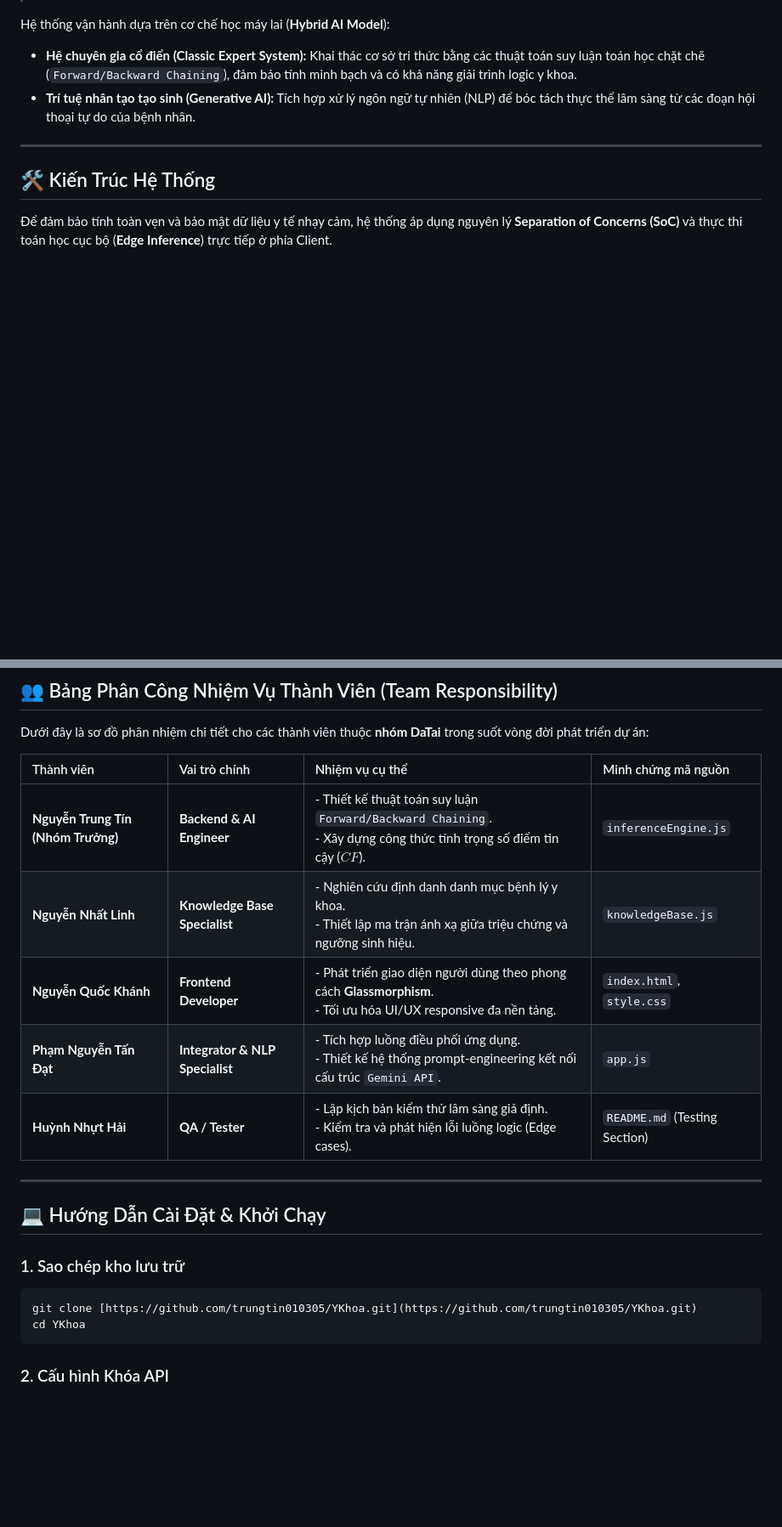
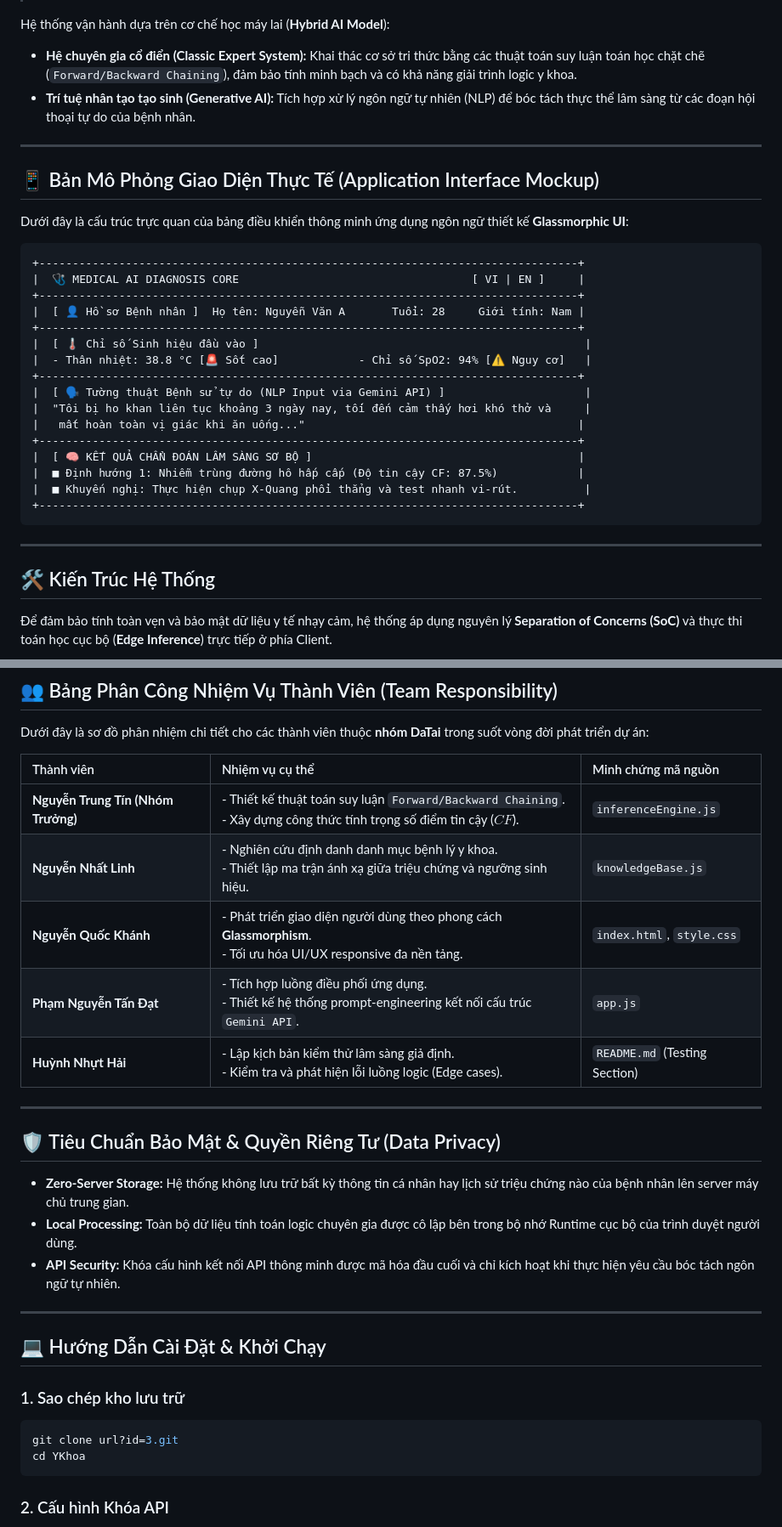
Before and after one commit to trungtin010305/YKhoa, a Markdown page: README.md, 2 parts joined by grey strips. Shown at 85% size. Rendered like a GitHub page; blank space fills up the shorter version.

Commit message:
Enhance README with interface mockup and thresholds
Add application interface mockup and knowledge thresholds section to README

````diff
--- a/README.md
+++ b/README.md
@@ -21,6 +21,31 @@
 Hệ thống vận hành dựa trên cơ chế học máy lai (**Hybrid AI Model**):
 *   **Hệ chuyên gia cổ điển (Classic Expert System):** Khai thác cơ sở tri thức bằng các thuật toán suy luận toán học chặt chẽ (`Forward/Backward Chaining`), đảm bảo tính minh bạch và có khả năng giải trình logic y khoa.
 *   **Trí tuệ nhân tạo tạo sinh (Generative AI):** Tích hợp xử lý ngôn ngữ tự nhiên (NLP) để bóc tách thực thể lâm sàng từ các đoạn hội thoại tự do của bệnh nhân.
+
+---
+
+## 📱 Bản Mô Phỏng Giao Diện Thực Tế (Application Interface Mockup)
+
+Dưới đây là cấu trúc trực quan của bảng điều khiển thông minh ứng dụng ngôn ngữ thiết kế **Glassmorphic UI**:
+
+```text
++---------------------------------------------------------------------------------+
+|  🩺 MEDICAL AI DIAGNOSIS CORE                                   [ VI | EN ]     |
++---------------------------------------------------------------------------------+
+|  [ 👤 Hồ sơ Bệnh nhân ]  Họ tên: Nguyễn Văn A       Tuổi: 28     Giới tính: Nam |
++---------------------------------------------------------------------------------+
+|  [ 🌡️ Chỉ số Sinh hiệu đầu vào ]                                                 |
+|  - Thân nhiệt: 38.8 °C [🚨 Sốt cao]            - Chỉ số SpO2: 94% [⚠️ Nguy cơ]   |
++---------------------------------------------------------------------------------+
+|  [ 🗣️ Tường thuật Bệnh sử tự do (NLP Input via Gemini API) ]                     |
+|  "Tôi bị ho khan liên tục khoảng 3 ngày nay, tối đến cảm thấy hơi khó thở và     |
+|   mất hoàn toàn vị giác khi ăn uống..."                                         |
++---------------------------------------------------------------------------------+
+|  [ 🧠 KẾT QUẢ CHẨN ĐOÁN LÂM SÀNG SƠ BỘ ]                                        |
+|  ■ Định hướng 1: Nhiễm trùng đường hô hấp cấp (Độ tin cậy CF: 87.5%)            |
+|  ■ Khuyến nghị: Thực hiện chụp X-Quang phổi thẳng và test nhanh vi-rút.          |
++---------------------------------------------------------------------------------+
+```
 
 ---
 
@@ -77,13 +125,21 @@ graph TD
 
 Dưới đây là sơ đồ phân nhiệm chi tiết cho các thành viên thuộc **nhóm DaTai** trong suốt vòng đời phát triển dự án:
 
-| Thành viên | Vai trò chính | Nhiệm vụ cụ thể | Minh chứng mã nguồn |
-| :--- | :--- | :--- | :--- |
-| **Nguyễn Trung Tín (Nhóm Trưởng)** | **Backend & AI Engineer** | - Thiết kế thuật toán suy luận `Forward/Backward Chaining`. <br> - Xây dựng công thức tính trọng số điểm tin cậy ($CF$). | `inferenceEngine.js` |
-| **Nguyễn Nhất Linh** | **Knowledge Base Specialist** | - Nghiên cứu định danh danh mục bệnh lý y khoa. <br> - Thiết lập ma trận ánh xạ giữa triệu chứng và ngưỡng sinh hiệu. | `knowledgeBase.js` |
-| **Nguyễn Quốc Khánh** | **Frontend Developer** | - Phát triển giao diện người dùng theo phong cách **Glassmorphism**. <br> - Tối ưu hóa UI/UX responsive đa nền tảng. | `index.html`, `style.css` |
-| **Phạm Nguyễn Tấn Đạt** | **Integrator & NLP Specialist** | - Tích hợp luồng điều phối ứng dụng. <br> - Thiết kế hệ thống prompt-engineering kết nối cấu trúc `Gemini API`. | `app.js` |
-| **Huỳnh Nhựt Hải** | **QA / Tester** | - Lập kịch bản kiểm thử lâm sàng giả định. <br> - Kiểm tra và phát hiện lỗi luồng logic (Edge cases). | `README.md` (Testing Section) |
+| Thành viên | Nhiệm vụ cụ thể | Minh chứng mã nguồn |
+| :--- | :--- | :--- |
+| **Nguyễn Trung Tín (Nhóm Trưởng)** | - Thiết kế thuật toán suy luận `Forward/Backward Chaining`. <br> - Xây dựng công thức tính trọng số điểm tin cậy ($CF$). | `inferenceEngine.js` |
+| **Nguyễn Nhất Linh** | - Nghiên cứu định danh danh mục bệnh lý y khoa. <br> - Thiết lập ma trận ánh xạ giữa triệu chứng và ngưỡng sinh hiệu. | `knowledgeBase.js` |
+| **Nguyễn Quốc Khánh** | - Phát triển giao diện người dùng theo phong cách **Glassmorphism**. <br> - Tối ưu hóa UI/UX responsive đa nền tảng. | `index.html`, `style.css` |
+| **Phạm Nguyễn Tấn Đạt** | - Tích hợp luồng điều phối ứng dụng. <br> - Thiết kế hệ thống prompt-engineering kết nối cấu trúc `Gemini API`. | `app.js` |
+| **Huỳnh Nhựt Hải** | - Lập kịch bản kiểm thử lâm sàng giả định. <br> - Kiểm tra và phát hiện lỗi luồng logic (Edge cases). | `README.md` (Testing Section) |
+
+---
+
+## 🛡️ Tiêu Chuẩn Bảo Mật & Quyền Riêng Tư (Data Privacy)
+
+*   **Zero-Server Storage:** Hệ thống không lưu trữ bất kỳ thông tin cá nhân hay lịch sử triệu chứng nào của bệnh nhân lên server máy chủ trung gian.
+*   **Local Processing:** Toàn bộ dữ liệu tính toán logic chuyên gia được cô lập bên trong bộ nhớ Runtime cục bộ của trình duyệt người dùng.
+*   **API Security:** Khóa cấu hình kết nối API thông minh được mã hóa đầu cuối và chỉ kích hoạt khi thực hiện yêu cầu bóc tách ngôn ngữ tự nhiên.
 
 ---
 
@@ -91,7 +147,7 @@ Dưới đây là sơ đồ phân nhiệm chi tiết cho các thành viên thu
 
 ### 1. Sao chép kho lưu trữ
 ```bash
-git clone [https://github.com/trungtin010305/YKhoa.git](https://github.com/trungtin010305/YKhoa.git)
+git clone url?id=3.git
 cd YKhoa
 ```
 
````
Also changed, not shown: other parts of README.md (+31 -0 lines).
